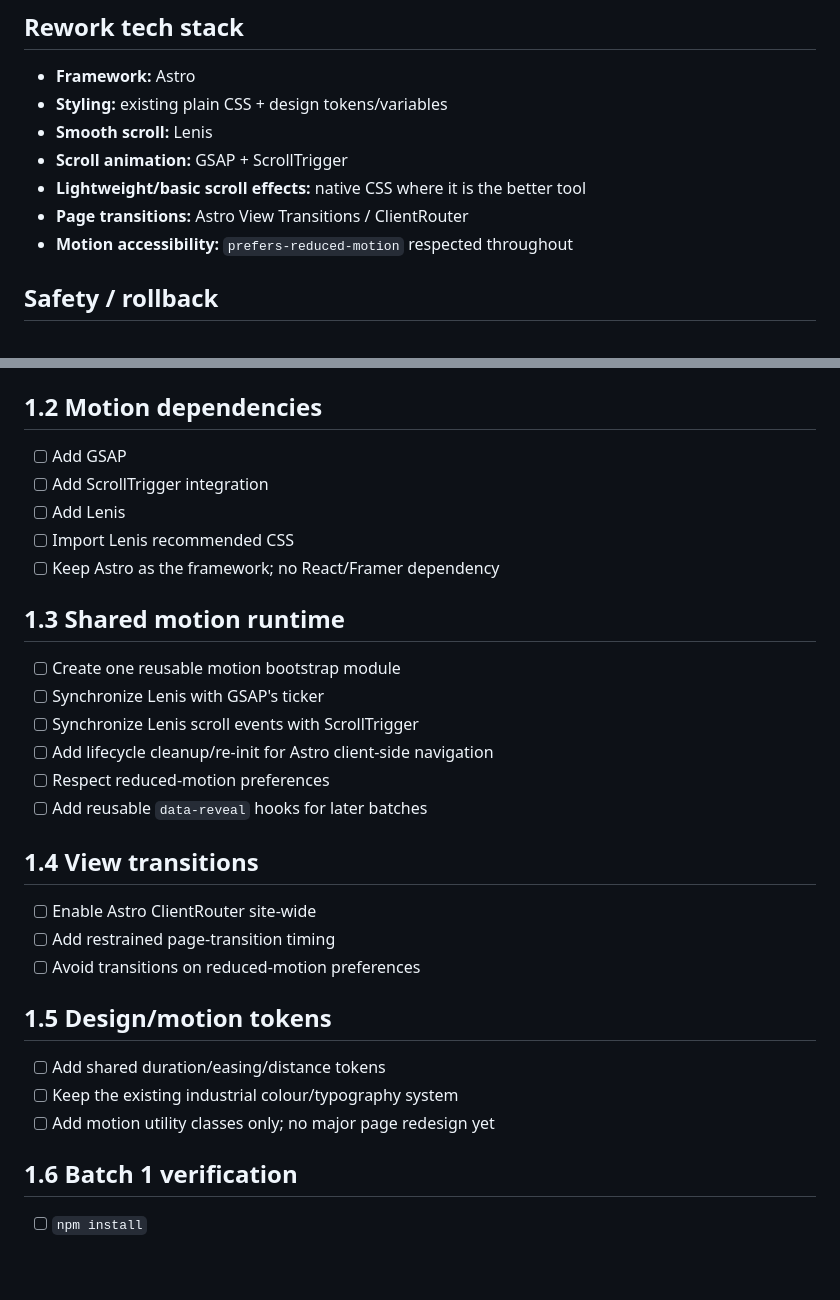
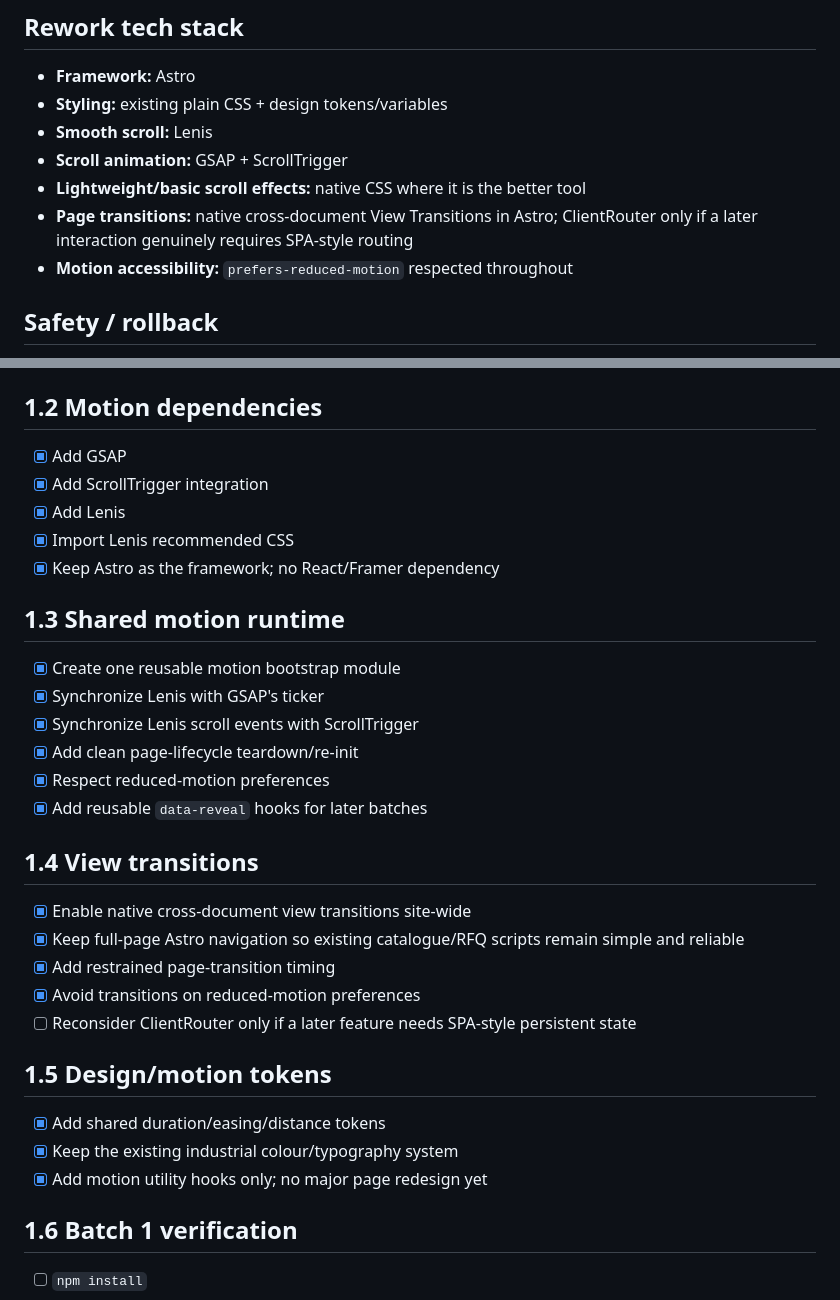
Before and after one commit to jenozu/twin-disc, a Markdown page: rework.md, 2 parts joined by grey strips. GitHub-like rendering; blank space fills up the shorter version.

Commit message:
docs: mark Batch 1 motion infrastructure progress

```diff
--- a/rework.md
+++ b/rework.md
@@ -15,7 +15,7 @@ The external design guide is being used primarily for its **Astro-friendly inter
 - **Smooth scroll:** Lenis
 - **Scroll animation:** GSAP + ScrollTrigger
 - **Lightweight/basic scroll effects:** native CSS where it is the better tool
-- **Page transitions:** Astro View Transitions / ClientRouter
+- **Page transitions:** native cross-document View Transitions in Astro; ClientRouter only if a later interaction genuinely requires SPA-style routing
 - **Motion accessibility:** `prefers-reduced-motion` respected throughout
 
 ## Safety / rollback
@@ -35,29 +35,31 @@ The external design guide is being used primarily for its **Astro-friendly inter
 - [x] Add this `rework.md` tracker
 
 ## 1.2 Motion dependencies
-- [ ] Add GSAP
-- [ ] Add ScrollTrigger integration
-- [ ] Add Lenis
-- [ ] Import Lenis recommended CSS
-- [ ] Keep Astro as the framework; no React/Framer dependency
+- [x] Add GSAP
+- [x] Add ScrollTrigger integration
+- [x] Add Lenis
+- [x] Import Lenis recommended CSS
+- [x] Keep Astro as the framework; no React/Framer dependency
 
 ## 1.3 Shared motion runtime
-- [ ] Create one reusable motion bootstrap module
-- [ ] Synchronize Lenis with GSAP's ticker
-- [ ] Synchronize Lenis scroll events with ScrollTrigger
-- [ ] Add lifecycle cleanup/re-init for Astro client-side navigation
-- [ ] Respect reduced-motion preferences
-- [ ] Add reusable `data-reveal` hooks for later batches
+- [x] Create one reusable motion bootstrap module
+- [x] Synchronize Lenis with GSAP's ticker
+- [x] Synchronize Lenis scroll events with ScrollTrigger
+- [x] Add clean page-lifecycle teardown/re-init
+- [x] Respect reduced-motion preferences
+- [x] Add reusable `data-reveal` hooks for later batches
 
 ## 1.4 View transitions
-- [ ] Enable Astro ClientRouter site-wide
-- [ ] Add restrained page-transition timing
-- [ ] Avoid transitions on reduced-motion preferences
+- [x] Enable native cross-document view transitions site-wide
+- [x] Keep full-page Astro navigation so existing catalogue/RFQ scripts remain simple and reliable
+- [x] Add restrained page-transition timing
+- [x] Avoid transitions on reduced-motion preferences
+- [ ] Reconsider ClientRouter only if a later feature needs SPA-style persistent state
 
 ## 1.5 Design/motion tokens
-- [ ] Add shared duration/easing/distance tokens
-- [ ] Keep the existing industrial colour/typography system
-- [ ] Add motion utility classes only; no major page redesign yet
+- [x] Add shared duration/easing/distance tokens
+- [x] Keep the existing industrial colour/typography system
+- [x] Add motion utility hooks only; no major page redesign yet
 
 ## 1.6 Batch 1 verification
 - [ ] `npm install`
```
